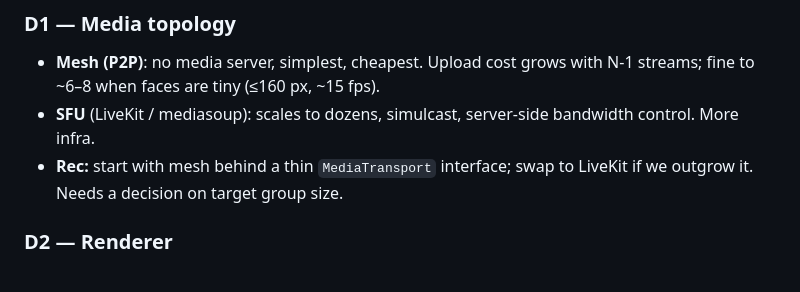
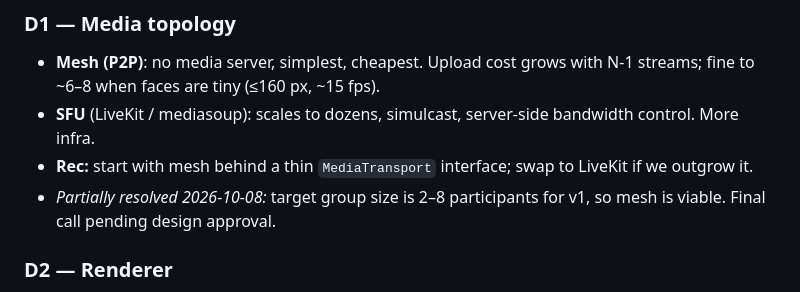
Before and after one commit to pyldin601/zoom3d, a Markdown page: docs/open-decisions.md, the part around the change. GitHub-like rendering.

Commit message:
Record v1 target group size (2-8)
Co-Authored-By: Claude Sonnet 5.5 <noreply@anthropic.com>

```diff
--- a/docs/open-decisions.md
+++ b/docs/open-decisions.md
@@ -7,7 +7,8 @@ Format: **ID — question** · options · recommendation. Move to *Resolved* wit
 ### D1 — Media topology
 - **Mesh (P2P)**: no media server, simplest, cheapest. Upload cost grows with N-1 streams; fine to ~6–8 when faces are tiny (≤160 px, ~15 fps).
 - **SFU** (LiveKit / mediasoup): scales to dozens, simulcast, server-side bandwidth control. More infra.
-- **Rec:** start with mesh behind a thin `MediaTransport` interface; swap to LiveKit if we outgrow it. Needs a decision on target group size.
+- **Rec:** start with mesh behind a thin `MediaTransport` interface; swap to LiveKit if we outgrow it.
+- *Partially resolved 2026-10-08:* target group size is 2–8 participants for v1, so mesh is viable. Final call pending design approval.
 
 ### D2 — Renderer
 - **Canvas2D software raycaster** (ImageData): authentic, fully controllable, CPU-bound at higher res.
```
